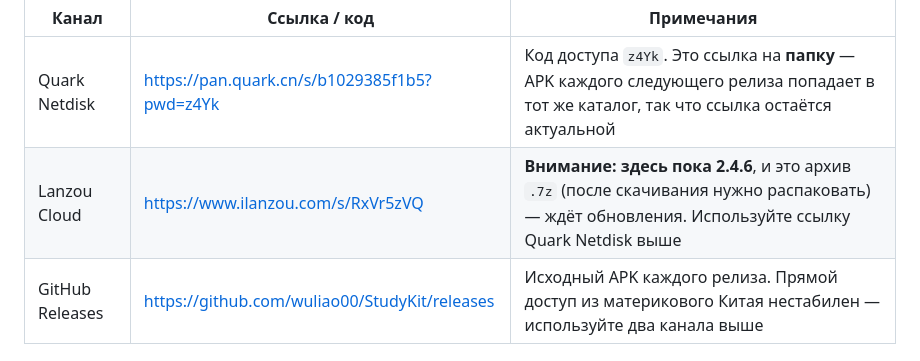
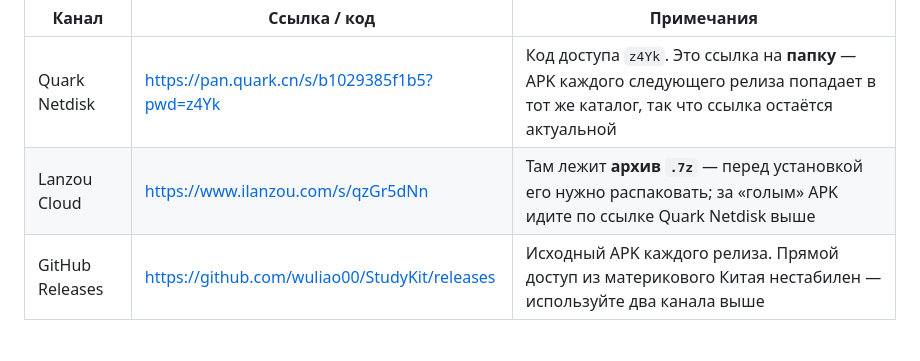
Before and after one commit to wuliao00/StudyKit, a Markdown page: README.ru.md, the part around the change. Drawn GitHub-style.

```diff
--- a/README.ru.md
+++ b/README.ru.md
@@ -142,7 +142,7 @@ adb install app/build/outputs/apk/debug/app-debug.apk
 | Канал | Ссылка / код | Примечания |
 | --- | --- | --- |
 | Quark Netdisk | [https://pan.quark.cn/s/b1029385f1b5?pwd=z4Yk](https://pan.quark.cn/s/b1029385f1b5?pwd=z4Yk) | Код доступа `z4Yk`. Это ссылка на **папку** — APK каждого следующего релиза попадает в тот же каталог, так что ссылка остаётся актуальной |
-| Lanzou Cloud | [https://www.ilanzou.com/s/RxVr5zVQ](https://www.ilanzou.com/s/RxVr5zVQ) | **Внимание: здесь пока 2.4.6**, и это архив `.7z` (после скачивания нужно распаковать) — ждёт обновления. Используйте ссылку Quark Netdisk выше |
+| Lanzou Cloud | [https://www.ilanzou.com/s/qzGr5dNn](https://www.ilanzou.com/s/qzGr5dNn) | Там лежит **архив `.7z`** — перед установкой его нужно распаковать; за «голым» APK идите по ссылке Quark Netdisk выше |
 | GitHub Releases | [https://github.com/wuliao00/StudyKit/releases](https://github.com/wuliao00/StudyKit/releases) | Исходный APK каждого релиза. Прямой доступ из материкового Китая нестабилен — используйте два канала выше |
 
 ## 🚦 Что вы увидите при первом запуске
```
Also changed, not shown: README.en.md (+1 -1 lines), README.md (+1 -1 lines).
